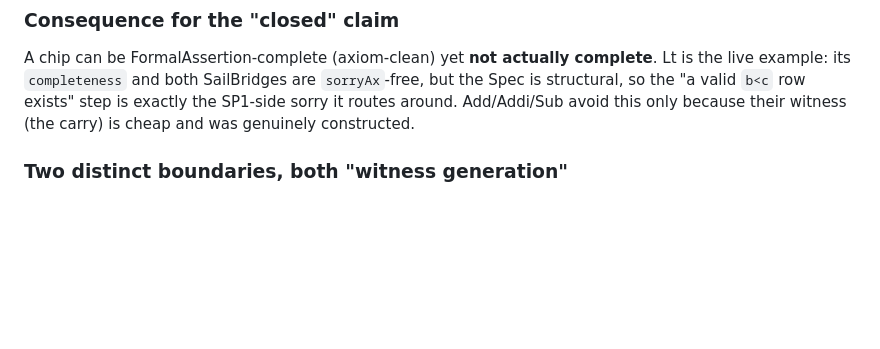
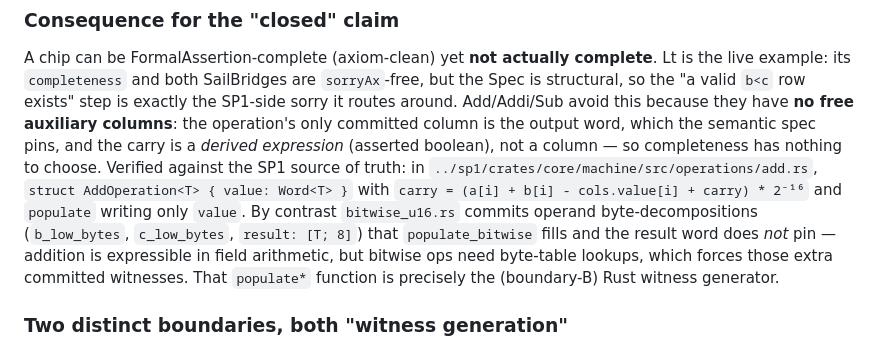
Before and after one commit to succinctlabs/sp1-lean, a Markdown page: docs/CLEAN_VERIFICATION_STATUS.md, the part around the change. Rendered like a GitHub page; blank space fills up the shorter version.

Commit message:
docs: tighten §4 on why Add/Sub need no witness generation
Replace the loose "the carry is cheap" line with the accurate framing —
Add/Addi/Sub have no free auxiliary columns (only the spec-pinned output
word; carry is a derived expression, not a column). Verified against the
SP1 source of truth: add.rs commits only `value`, whereas bitwise_u16.rs
commits operand byte-decompositions filled by populate_bitwise (the Rust
witness generator) that the result word does not pin.

Co-Authored-By: Claude Opus 4.7 (1M context) <noreply@anthropic.com>

```diff
--- a/docs/CLEAN_VERIFICATION_STATUS.md
+++ b/docs/CLEAN_VERIFICATION_STATUS.md
@@ -167,7 +167,15 @@ the chips that already verify clean.
 A chip can be FormalAssertion-complete (axiom-clean) yet **not actually complete**. Lt is the live
 example: its `completeness` and both SailBridges are `sorryAx`-free, but the Spec is structural, so the
 "a valid `b<c` row exists" step is exactly the SP1-side sorry it routes around. Add/Addi/Sub avoid this
-only because their witness (the carry) is cheap and was genuinely constructed.
+because they have **no free auxiliary columns**: the operation's only committed column is the output
+word, which the semantic spec pins, and the carry is a *derived expression* (asserted boolean), not a
+column — so completeness has nothing to choose. Verified against the SP1 source of truth: in
+`../sp1/crates/core/machine/src/operations/add.rs`, `struct AddOperation<T> { value: Word<T> }` with
+`carry = (a[i] + b[i] - cols.value[i] + carry) * 2⁻¹⁶` and `populate` writing only `value`. By contrast
+`bitwise_u16.rs` commits operand byte-decompositions (`b_low_bytes`, `c_low_bytes`, `result: [T; 8]`)
+that `populate_bitwise` fills and the result word does *not* pin — addition is expressible in field
+arithmetic, but bitwise ops need byte-table lookups, which forces those extra committed witnesses. That
+`populate*` function is precisely the (boundary-B) Rust witness generator.
 
 ### Two distinct boundaries, both "witness generation"
 
```
